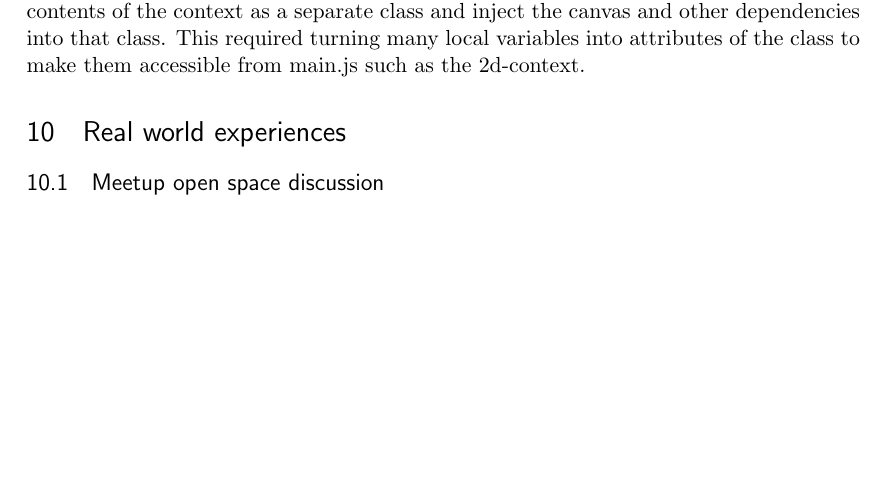
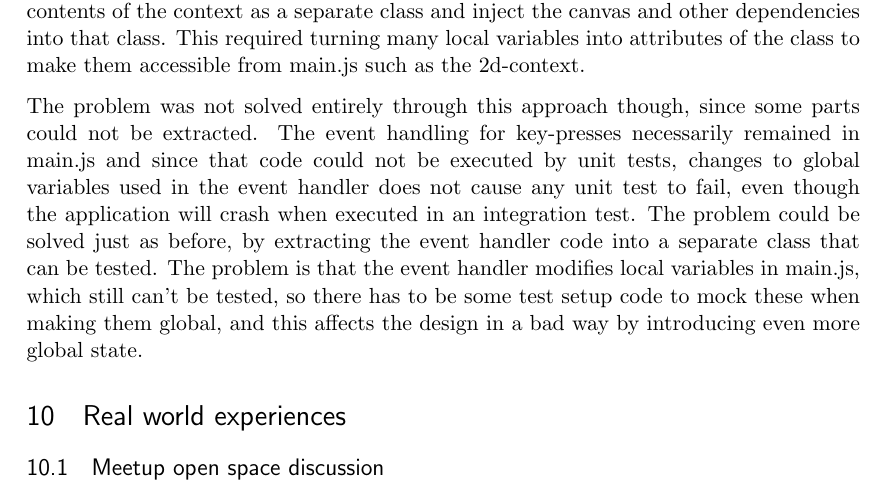
Before and after one commit to emilwall/exjobb, a LaTeX thesis (exjobb_thesis_emilwall.tex): part of page 18 of 19, cut so that both start at the same text, the shorter picture padded with empty space. Compiled offline with pdfLaTeX.

Commit message:
Add paragraph about problem with event handler not being testable

```diff
--- a/exjobb_thesis_emilwall.tex
+++ b/exjobb_thesis_emilwall.tex
@@ -301,6 +301,8 @@ Because JavaScript has no notion of interfaces, it is easy to accidentally use t
 
 Despite partitioning the JavaScript of the asteroids applications into separate classes, the problem of the canvas element not being available in the unit testing environment was not mitigated. The main.js file contained around 200 lines of code that could not be executed by tests without further refactoring since they were executed in a jQuery context (i.e. using \verbdef{\jquerycontext}{\$(function ()}\jquerycontext...) that included the selector \verbdef{\selector}{$("#canvas")}\selector. Efforts to load this code using ajax were of no gain, so the solution was instead to expose the contents of the context as a separate class and inject the canvas and other dependencies into that class. This required turning many local variables into attributes of the class to make them accessible from main.js such as the 2d-context.
 
+The problem was not solved entirely through this approach though, since some parts could not be extracted. The event handling for key-presses necessarily remained in main.js and since that code could not be executed by unit tests, changes to global variables used in the event handler does not cause any unit test to fail, even though the application will crash when executed in an integration test. The problem could be solved just as before, by extracting the event handler code into a separate class that can be tested. The problem is that the event handler modifies local variables in main.js, which still can't be tested, so there has to be some test setup code to mock these when making them global, and this affects the design in a bad way by introducing even more global state.
+
 \section{Real world experiences}
 
 \subsection{Meetup open space discussion}
```
